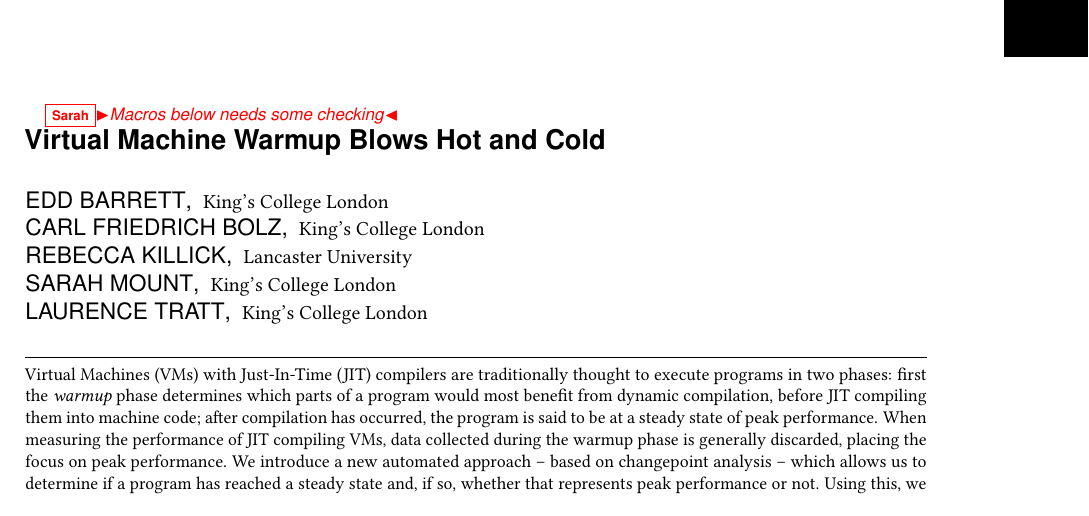
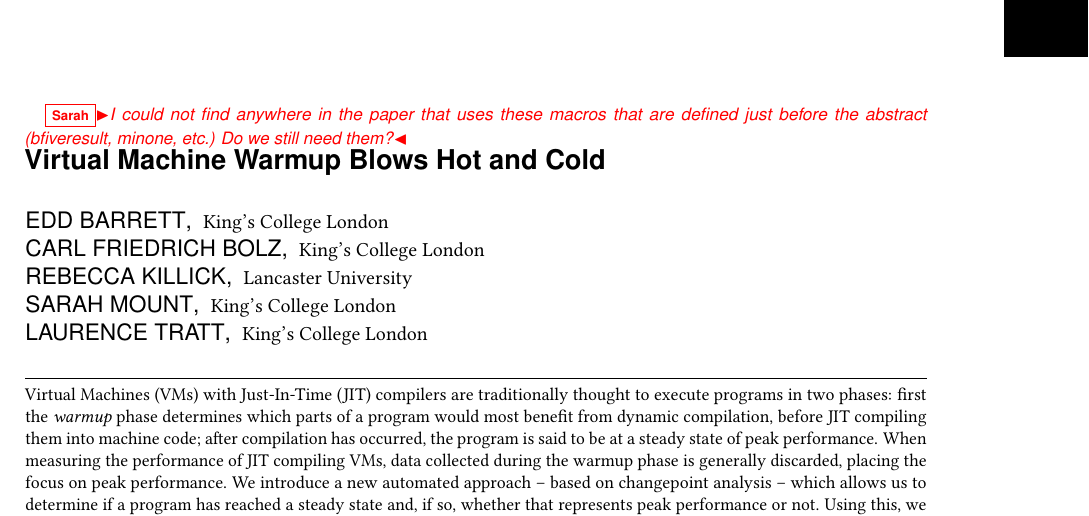
Before and after one commit to softdevteam/warmup_paper, a LaTeX paper (warmup.tex): part of page 1 of 33, cut at the place of the change. Compiled offline with pdfLaTeX.

Commit message:
Ask a more specific question.

```diff
--- a/warmup.tex
+++ b/warmup.tex
@@ -188,7 +188,8 @@ $\begin{array}{rr}
   \institution{King's College London}
 }
 
-\sarah{Macros below needs some checking}
+\sarah{I could not find anywhere in the paper that uses these macros that are
+defined just before the abstract (bfiveresult, minone, etc.) Do we still need them?}
 \FPeval{\bfiveresult}{round(\bencherfivevmbenchpairsflatpercentage+\bencherfivevmbenchpairswarmuppercentage,1)}%
 \FPeval{\bsixresult}{round(\benchersixvmbenchpairsflatpercentage+\benchersixvmbenchpairswarmuppercentage,1)}%
 \FPeval{\bsevenresult}{round(\benchersevenvmbenchpairsflatpercentage+\benchersevenvmbenchpairswarmuppercentage,1)}%
```
